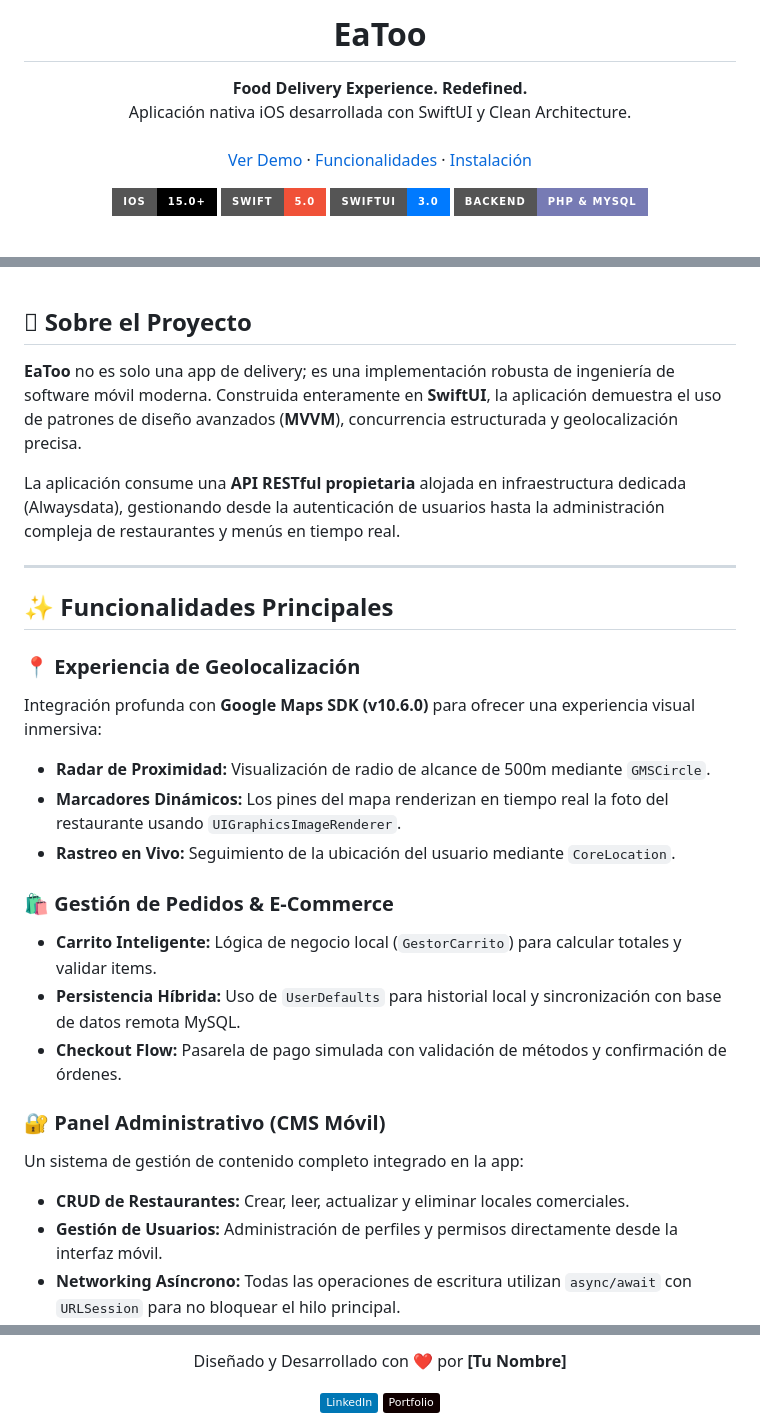
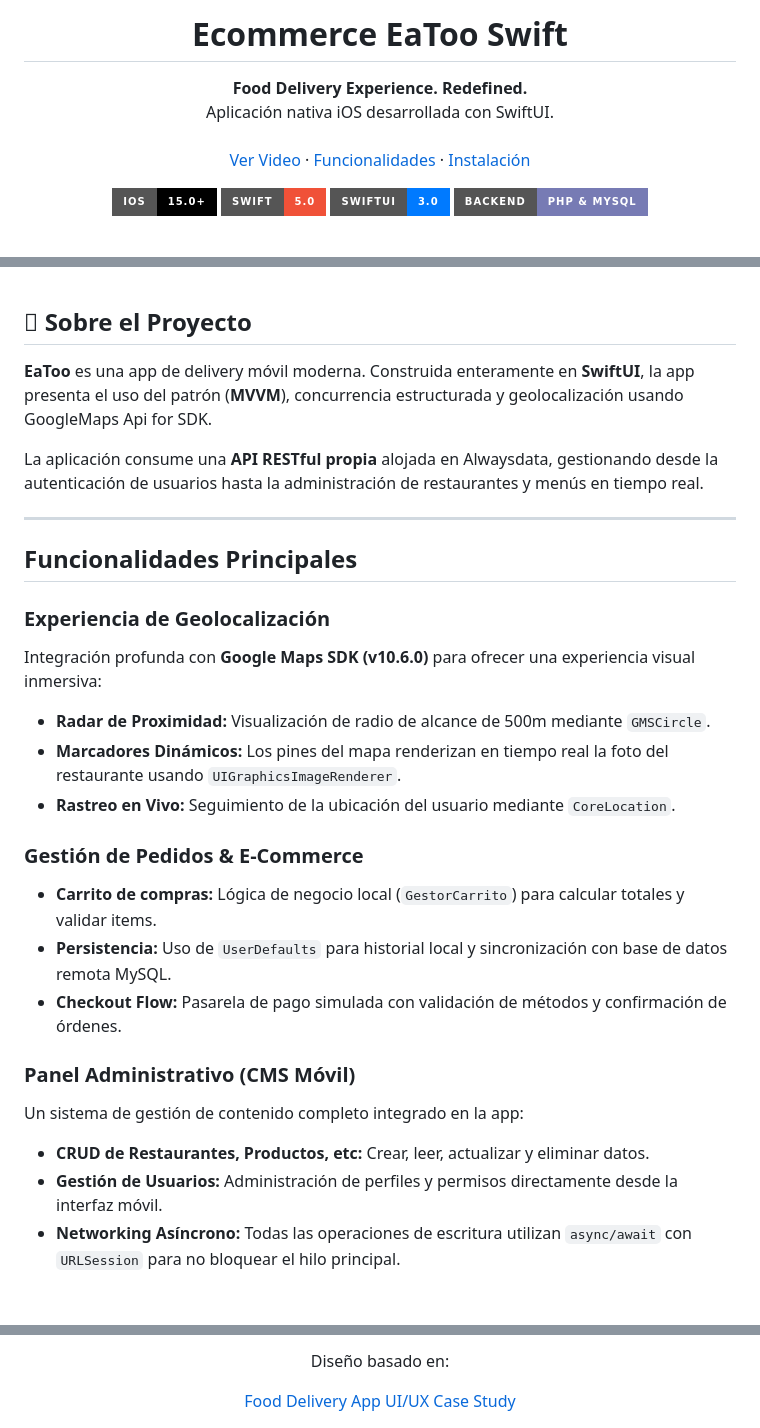
Before and after one commit to Uwiloper/SwiftUI-Food-Delivery, a Markdown page: README.md, 3 parts joined by grey strips. Rendered like a GitHub page; badges without logos; blank space fills up the shorter version.

Commit message:
Readme Actualizado
Se mejoro la lectura y se añadieron imagenes

```diff
--- a/README.md
+++ b/README.md
@@ -5,13 +4,13 @@
 
-  <h1 align="center">EaToo</h1>
+  <h1 align="center">Ecommerce EaToo Swift</h1>
 
   <p align="center">
     <strong>Food Delivery Experience. Redefined.</strong>
     <br />
-    Aplicación nativa iOS desarrollada con SwiftUI y Clean Architecture.
+    Aplicación nativa iOS desarrollada con SwiftUI.
     <br />
     <br />
-    <a href="#-demo">Ver Demo</a>
+    <a href="#-demo">Ver Video</a>
     ·
     <a href="#-features">Funcionalidades</a>
     ·
@@ -39,28 +35,28 @@
 
 ##  Sobre el Proyecto
 
-**EaToo** no es solo una app de delivery; es una implementación robusta de ingeniería de software móvil moderna. Construida enteramente en **SwiftUI**, la aplicación demuestra el uso de patrones de diseño avanzados (**MVVM**), concurrencia estructurada y geolocalización precisa.
+**EaToo** es una app de delivery móvil moderna. Construida enteramente en **SwiftUI**, la app presenta el uso del patrón (**MVVM**), concurrencia estructurada y geolocalización usando GoogleMaps Api for SDK.
 
-La aplicación consume una **API RESTful propietaria** alojada en infraestructura dedicada (Alwaysdata), gestionando desde la autenticación de usuarios hasta la administración compleja de restaurantes y menús en tiempo real.
+La aplicación consume una **API RESTful propia** alojada en Alwaysdata, gestionando desde la autenticación de usuarios hasta la administración de restaurantes y menús en tiempo real.
 
 ---
 
-## ✨ Funcionalidades Principales
+## Funcionalidades Principales
 
-### 📍 Experiencia de Geolocalización
+### Experiencia de Geolocalización
 Integración profunda con **Google Maps SDK (v10.6.0)** para ofrecer una experiencia visual inmersiva:
 * **Radar de Proximidad:** Visualización de radio de alcance de 500m mediante `GMSCircle`.
 * **Marcadores Dinámicos:** Los pines del mapa renderizan en tiempo real la foto del restaurante usando `UIGraphicsImageRenderer`.
 * **Rastreo en Vivo:** Seguimiento de la ubicación del usuario mediante `CoreLocation`.
 
-### 🛍️ Gestión de Pedidos & E-Commerce
-* **Carrito Inteligente:** Lógica de negocio local (`GestorCarrito`) para calcular totales y validar items.
-* **Persistencia Híbrida:** Uso de `UserDefaults` para historial local y sincronización con base de datos remota MySQL.
+### Gestión de Pedidos & E-Commerce
+* **Carrito de compras:** Lógica de negocio local (`GestorCarrito`) para calcular totales y validar items.
+* **Persistencia:** Uso de `UserDefaults` para historial local y sincronización con base de datos remota MySQL.
 * **Checkout Flow:** Pasarela de pago simulada con validación de métodos y confirmación de órdenes.
 
-### 🔐 Panel Administrativo (CMS Móvil)
+### Panel Administrativo (CMS Móvil)
 Un sistema de gestión de contenido completo integrado en la app:
-* **CRUD de Restaurantes:** Crear, leer, actualizar y eliminar locales comerciales.
+* **CRUD de Restaurantes, Productos, etc:** Crear, leer, actualizar y eliminar datos.
 * **Gestión de Usuarios:** Administración de perfiles y permisos directamente desde la interfaz móvil.
 * **Networking Asíncrono:** Todas las operaciones de escritura utilizan `async/await` con `URLSession` para no bloquear el hilo principal.
 
@@ -116,8 +113,5 @@ Sigue estos pasos para ejecutar el proyecto en tu entorno local (macOS).
 
 <div align="center">
-  <p>Diseñado y Desarrollado con ❤️ por <strong>[Tu Nombre]</strong></p>
-  <p>
-    <a href="LINK_A_LINKEDIN"><img src="https://img.shields.io/badge/LinkedIn-0077B5?style=flat&logo=linkedin&logoColor=white" alt="LinkedIn"/></a>
-    <a href="LINK_A_PORTFOLIO"><img src="https://img.shields.io/badge/Portfolio-100000?style=flat&logo=vercel&logoColor=white" alt="Portfolio"/></a>
-  </p>
+    <p>Diseño basado en: </p>
+  <a href="https://www.behance.net/gallery/229420607/Food-Delivery-App-UIUX-Case-Study">Food Delivery App UI/UX Case Study</a>
 </div>
```
Also changed, not shown: other parts of README.md (+6 -9 lines).
